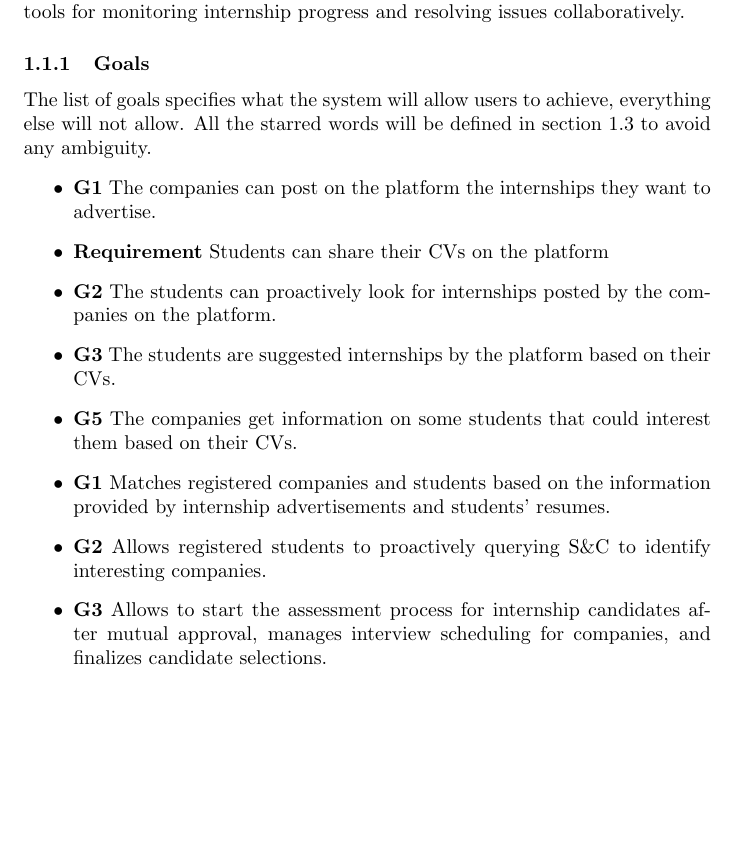
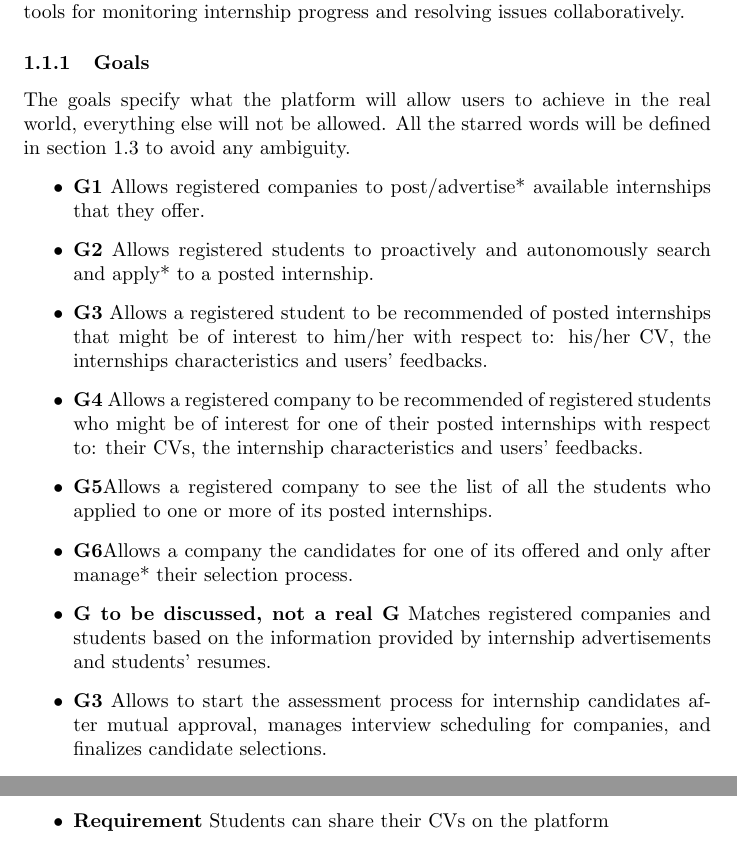
Before and after one commit to alesalv0/RattiSalvatoreYalcin, a LaTeX document (RASD.tex): part of page 4 of 10 before the commit and two parts of pages 4 and 7 of 10 after it, the two joined at a grey line, cut so that both start at the same text, the shorter picture padded with empty space. Compiled offline with pdfLaTeX.

Commit message:
Updates from Overleaf

```diff
--- a/RASD.tex
+++ b/RASD.tex
@@ -19,16 +19,16 @@
 \subsection{Purpose}
 Students\&Companies (S\&C) is a dynamic platform designed to connect university students seeking internships with companies offering valuable opportunities. By leveraging students' skills, experiences, and career interests alongside the specific needs and offerings of companies, S\&C aims to create seamless matches. The platform provides a recommendation system that notifies students about relevant internships and informs companies of suitable candidates. It also facilitates the selection process, supports feedback exchange, and helps both parties refine their profiles for better alignment. S\&C results useful thanks to the offered tools for monitoring internship progress and resolving issues collaboratively.
 \subsubsection{Goals}
-The list of goals specifies what the system will allow users to achieve, everything else will not allow.
+The goals specify what the platform will allow users to achieve in the real world, everything else will not be allowed.
 All the starred words will be defined in section 1.3 to avoid any ambiguity.
 \begin{itemize}
-  \item \textbf{G1} The companies can post on the platform the internships they want to advertise.
-  \item \textbf{Requirement} Students can share their CVs on the platform
-  \item \textbf{G2} The students can proactively look for internships posted by the companies on the platform.
-  \item \textbf{G3} The students are suggested internships by the platform based on their CVs.
-  \item \textbf{G5} The companies get information on some students that could interest them based on their CVs.
-  \item \textbf{G1} Matches registered companies and students based on the information provided by internship advertisements and students' resumes.
-  \item \textbf{G2} Allows registered students to proactively querying S\&C to identify interesting companies.
+  \item \textbf{G1} Allows registered companies to post/advertise* available internships that they offer.
+  \item \textbf{G2} Allows registered students to proactively and autonomously search and apply* to a posted internship.
+  \item \textbf{G3} Allows a registered student to be recommended of posted internships that might be of interest to him/her with respect to: his/her CV, the internships characteristics and users' feedbacks.
+  \item \textbf{G4} Allows a registered company to be recommended of registered students who might be of interest for one of their posted internships with respect to: their CVs, the internship characteristics and users' feedbacks.
+  \item \textbf{G5}Allows a registered company to see the list of all the students who applied to one or more of its posted internships.
+  \item \textbf{G6}Allows a company the candidates for one of its offered  and only after manage* their selection process.
+  \item \textbf{G to be discussed, not a real G} Matches registered companies and students based on the information provided by internship advertisements and students' resumes.
    \item \textbf{G3} Allows to start the assessment process for internship candidates after mutual approval, manages interview scheduling for companies, and finalizes candidate selections.
    \item \textbf{G4} Allows all sides to monitor the internship process and collects data from feedbacks and suggestions.
     \item \textbf{G5} Provides a recommendation to show an interesting profile to both sides.
@@ -102,6 +102,7 @@ All the starred words will be defined in section 1.3 to avoid any ambiguity.
 \subsection{Product Functions}
 \subsubsection{Requirements}
     \begin{itemize}
+        \item \textbf{Requirement} Students can share their CVs on the platform
         \item \textbf{R1} The system must allow a student who wants to register to sign up.
         \item \textbf{R2} The system must allow a company who wants to register to sign up.
         \item \textbf{R3} The system must allow a university who wants to register to sign up.
```
